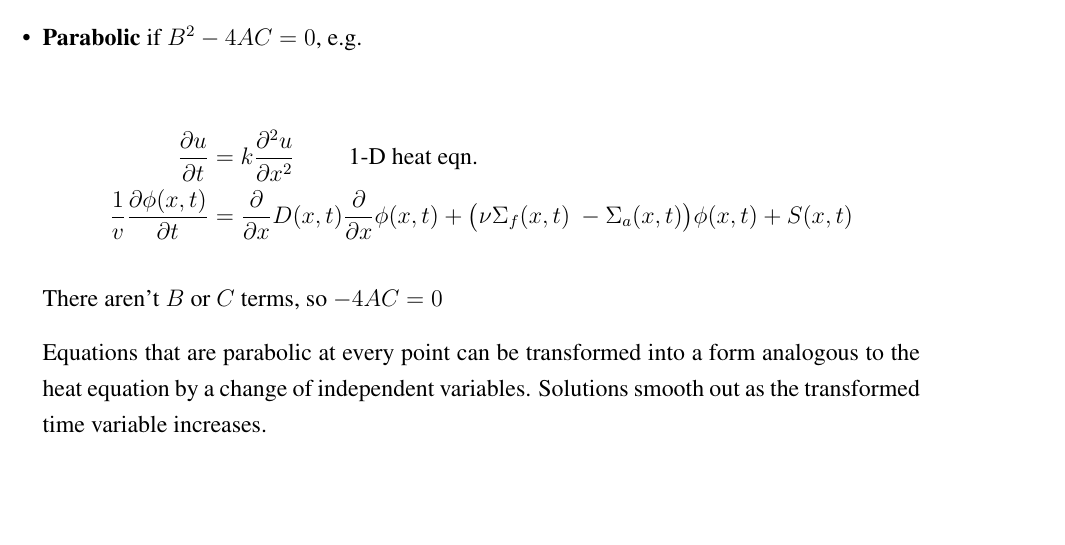
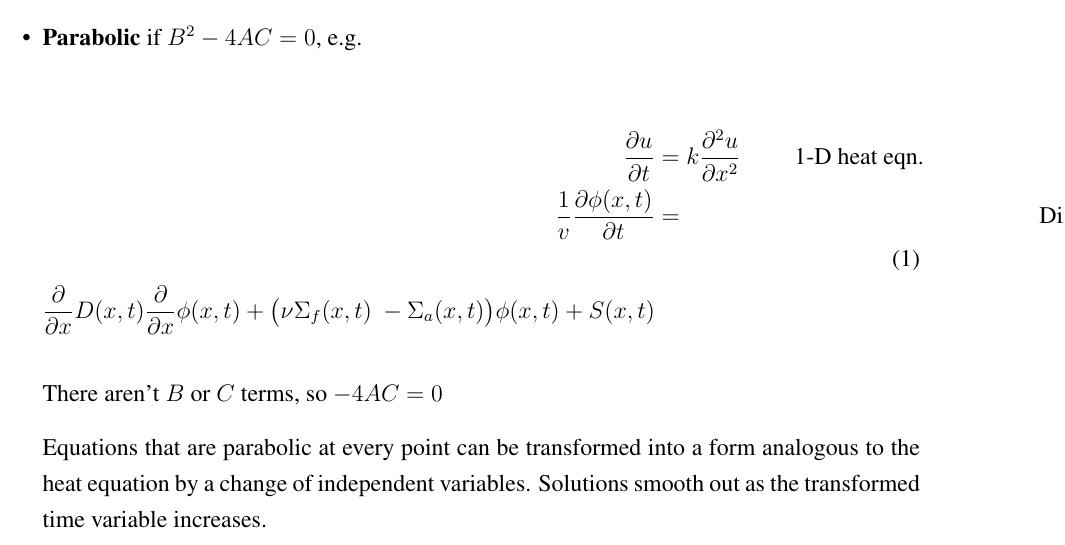
Before and after one commit to kellyrowland/transport-class, a LaTeX document (01-transport-eq/1-equations.tex): part of page 4 of 6, cut so that both start at the same text, the shorter picture padded with empty space. Compiled offline with pdfLaTeX.

Commit message:
Update 1-equations.tex
Adding label for diffusion equation in `Some famous elliptic PDEs:` section.

```diff
--- a/01-transport-eq/1-equations.tex
+++ b/01-transport-eq/1-equations.tex
@@ -325,6 +325,7 @@ solutions can be studied using the Fourier transform. %http://mathworld.wolfram.
 \frac{\partial u}{\partial t} &=
 k \frac{\partial^2 u}{\partial x^2} \qquad \text{ 1-D heat eqn.} \nonumber \\
 \frac{1}{v}\frac{\partial \phi(x,t)}{\partial t} &=
+& \qquad \qquad \text{Diffusion eqn.}\\
 \frac{\partial}{\partial x}D(x,t)\frac{\partial}{\partial x}\phi(x,t) +
 \bigl(\nu \Macro_f(x,t)\ - \Macro_a(x,t)\bigr) \phi(x,t) + S(x,t)\nonumber
 \end{align}
```
